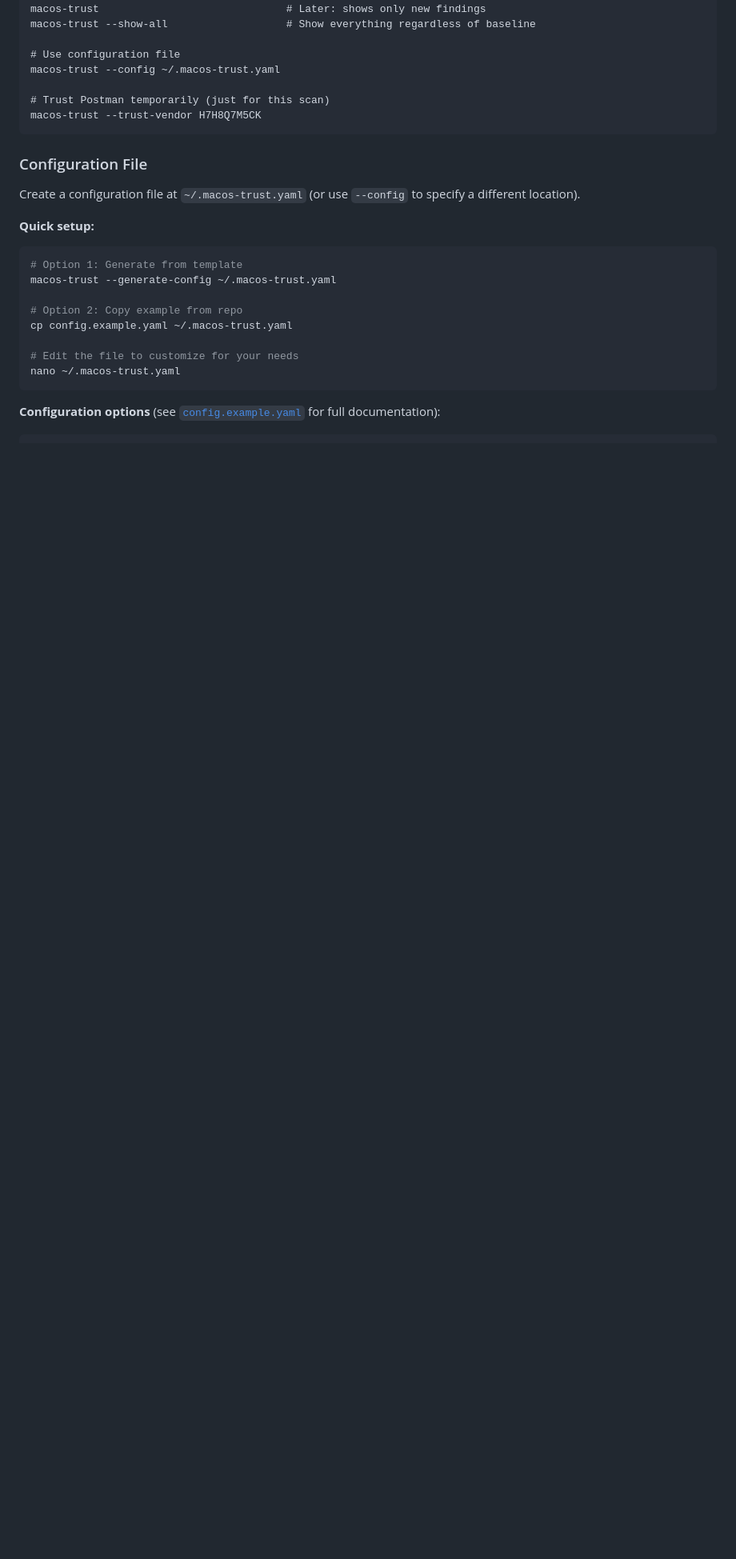
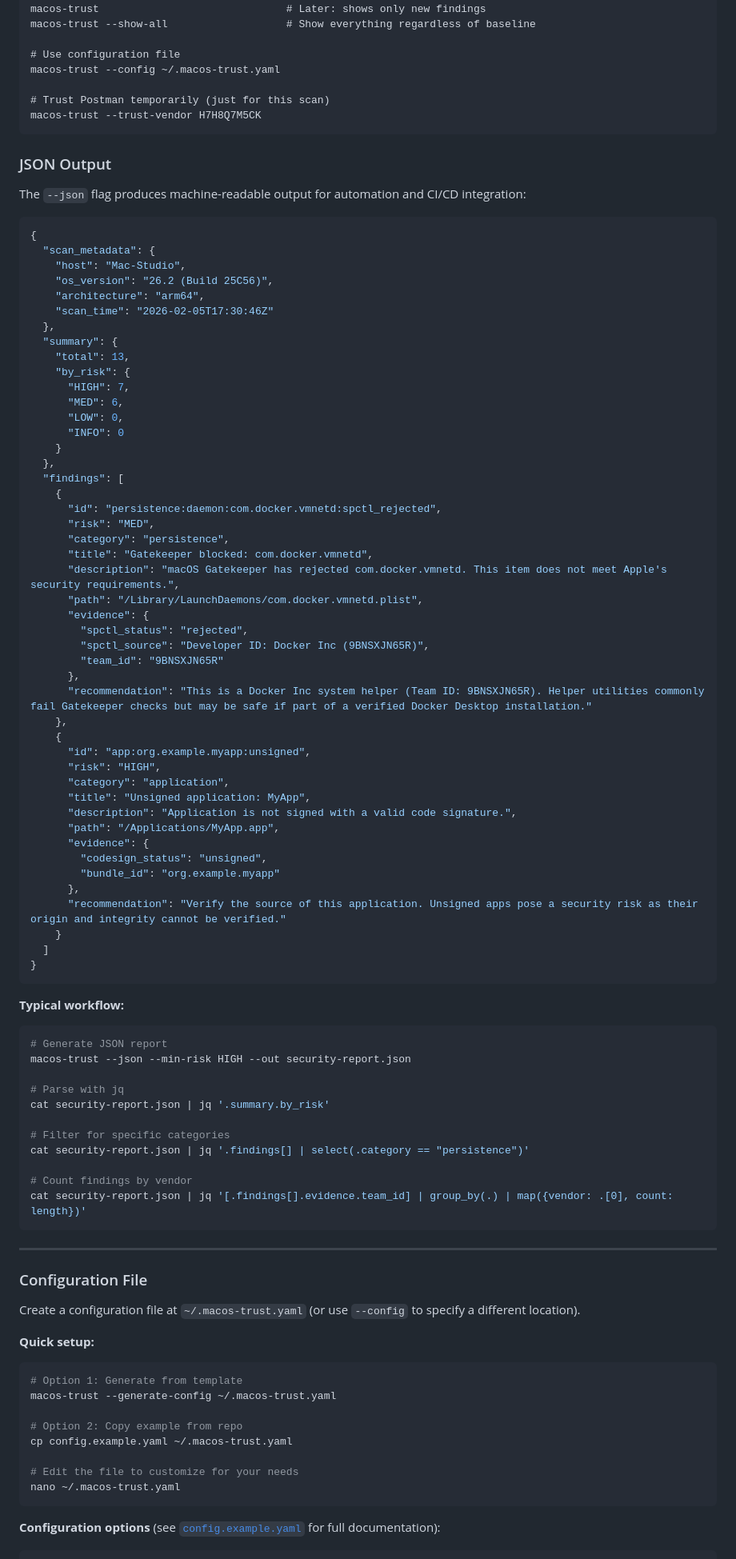
Before and after one commit to texasbe2trill/macos-trust, a Markdown page: README.md, the part around one of its changes. Shown at 80% size. Rendered like a GitHub page; blank space fills up the shorter version.

````diff
--- a/README.md
+++ b/README.md
@@ -392,6 +394,77 @@ macos-trust --config ~/.macos-trust.yaml
 macos-trust --trust-vendor H7H8Q7M5CK
 ```
 
+### JSON Output
+
+The `--json` flag produces machine-readable output for automation and CI/CD integration:
+
+```json
+{
+  "scan_metadata": {
+    "host": "Mac-Studio",
+    "os_version": "26.2 (Build 25C56)",
+    "architecture": "arm64",
+    "scan_time": "2026-02-05T17:30:46Z"
+  },
+  "summary": {
+    "total": 13,
+    "by_risk": {
+      "HIGH": 7,
+      "MED": 6,
+      "LOW": 0,
+      "INFO": 0
+    }
+  },
+  "findings": [
+    {
+      "id": "persistence:daemon:com.docker.vmnetd:spctl_rejected",
+      "risk": "MED",
+      "category": "persistence",
+      "title": "Gatekeeper blocked: com.docker.vmnetd",
+      "description": "macOS Gatekeeper has rejected com.docker.vmnetd. This item does not meet Apple's security requirements.",
+      "path": "/Library/LaunchDaemons/com.docker.vmnetd.plist",
+      "evidence": {
+        "spctl_status": "rejected",
+        "spctl_source": "Developer ID: Docker Inc (9BNSXJN65R)",
+        "team_id": "9BNSXJN65R"
+      },
+      "recommendation": "This is a Docker Inc system helper (Team ID: 9BNSXJN65R). Helper utilities commonly fail Gatekeeper checks but may be safe if part of a verified Docker Desktop installation."
+    },
+    {
+      "id": "app:org.example.myapp:unsigned",
+      "risk": "HIGH",
+      "category": "application",
+      "title": "Unsigned application: MyApp",
+      "description": "Application is not signed with a valid code signature.",
+      "path": "/Applications/MyApp.app",
+      "evidence": {
+        "codesign_status": "unsigned",
+        "bundle_id": "org.example.myapp"
+      },
+      "recommendation": "Verify the source of this application. Unsigned apps pose a security risk as their origin and integrity cannot be verified."
+    }
+  ]
+}
+```
+
+**Typical workflow:**
+
+```bash
+# Generate JSON report
+macos-trust --json --min-risk HIGH --out security-report.json
+
+# Parse with jq
+cat security-report.json | jq '.summary.by_risk'
+
+# Filter for specific categories
+cat security-report.json | jq '.findings[] | select(.category == "persistence")'
+
+# Count findings by vendor
+cat security-report.json | jq '[.findings[].evidence.team_id] | group_by(.) | map({vendor: .[0], count: length})'
+```
+
+---
+
 ### Configuration File
 
 Create a configuration file at `~/.macos-trust.yaml` (or use `--config` to specify a different location).
````
Also changed, not shown: other parts of README.md (+107 -63 lines), docs/demo.gif (added), docs/screenshot.png (added), 1 other file.
